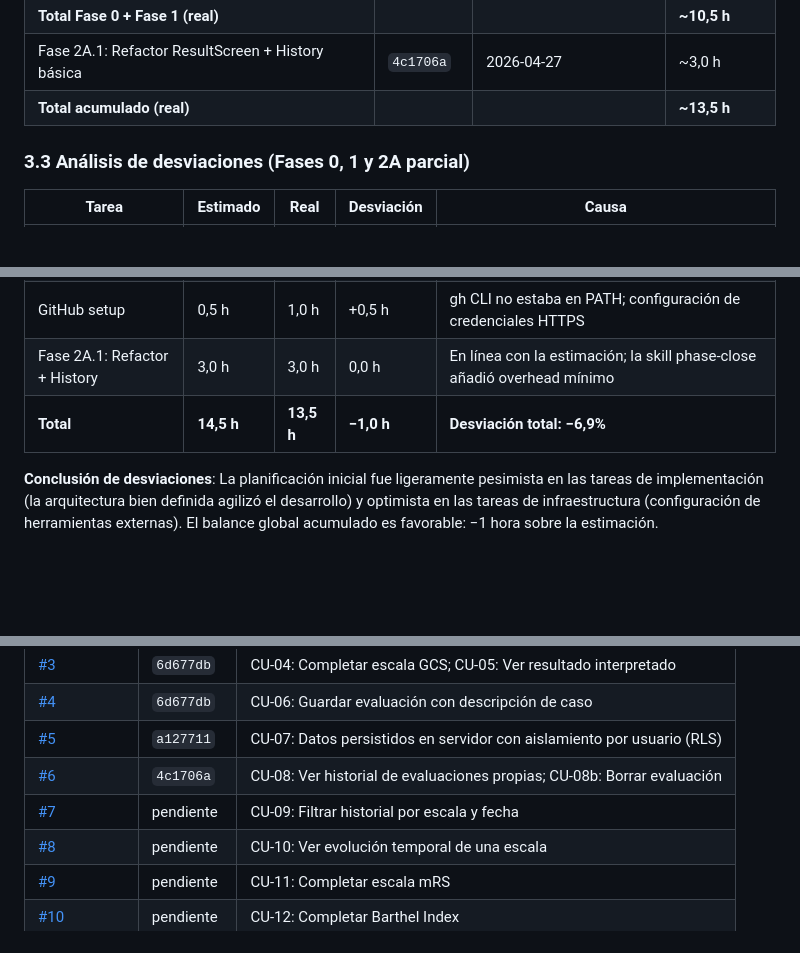
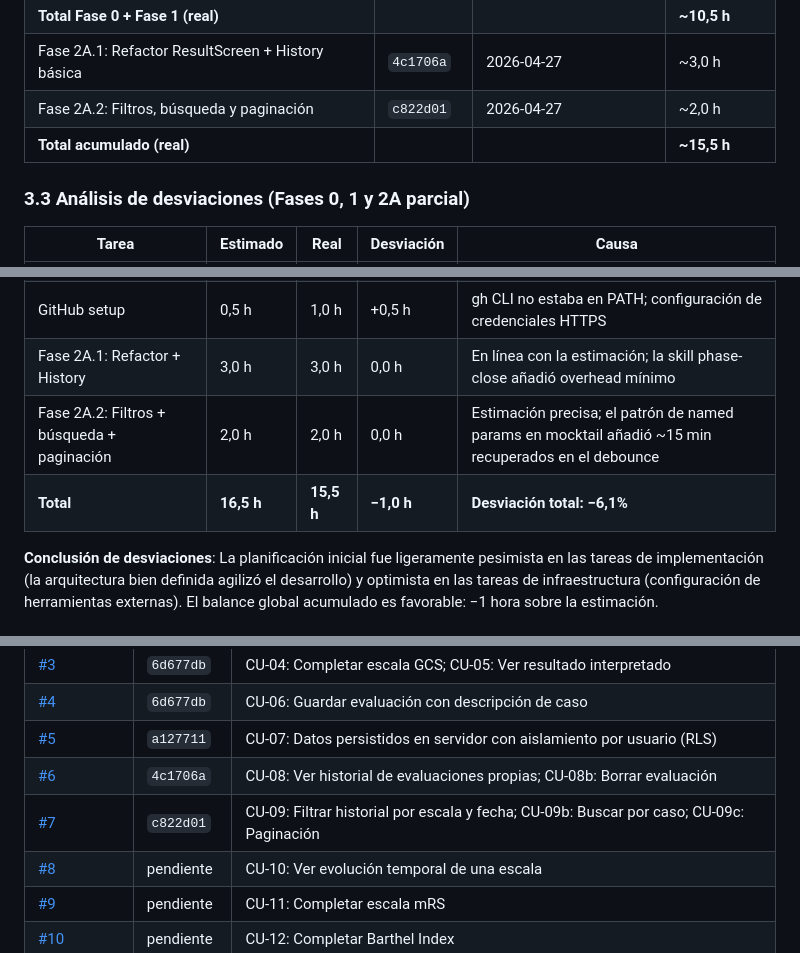
Before and after one commit to grisllo/NeuroScaleApp, a Markdown page: docs/METODOLOGIA_Y_PLANIFICACION.md, 3 parts joined by grey strips. GitHub-like rendering; blank space fills up the shorter version.

Commit message:
chore(phase): cierre subfase 2A.2 — docs y metricas
- flutter analyze 0 issues, flutter test 38 tests pasando
- ROADMAP: subfase 2A.2 marcada completada (2026-04-27)
- METODOLOGIA: horas reales anadidas (estimado 2h / real 2h, 0% desviacion)
- Trazabilidad issue #7 actualizada con commit c822d01
- Issue #7 cerrado

Closes #7

Co-Authored-By: Claude Sonnet 4.6 <noreply@anthropic.com>

```diff
--- a/docs/METODOLOGIA_Y_PLANIFICACION.md
+++ b/docs/METODOLOGIA_Y_PLANIFICACION.md
@@ -121,7 +121,8 @@ Reconstruida a partir de commits git y sesiones de trabajo documentadas.
 | GitHub setup + issues + documentación | — | 2026-04-27 | ~1,0 h |
 | **Total Fase 0 + Fase 1 (real)** | | | **~10,5 h** |
 | Fase 2A.1: Refactor ResultScreen + History básica | `4c1706a` | 2026-04-27 | ~3,0 h |
-| **Total acumulado (real)** | | | **~13,5 h** |
+| Fase 2A.2: Filtros, búsqueda y paginación | `c822d01` | 2026-04-27 | ~2,0 h |
+| **Total acumulado (real)** | | | **~15,5 h** |
 
 ### 3.3 Análisis de desviaciones (Fases 0, 1 y 2A parcial)
 
@@ -135,7 +136,8 @@ Reconstruida a partir de commits git y sesiones de trabajo documentadas.
 | Fase 1 Supabase | 1,0 h | 1,5 h | +0,5 h | Problemas de autenticación MCP en sesión anterior; requirió nueva sesión |
 | GitHub setup | 0,5 h | 1,0 h | +0,5 h | gh CLI no estaba en PATH; configuración de credenciales HTTPS |
 | Fase 2A.1: Refactor + History | 3,0 h | 3,0 h | 0,0 h | En línea con la estimación; la skill phase-close añadió overhead mínimo |
-| **Total** | **14,5 h** | **13,5 h** | **−1,0 h** | **Desviación total: −6,9%** |
+| Fase 2A.2: Filtros + búsqueda + paginación | 2,0 h | 2,0 h | 0,0 h | Estimación precisa; el patrón de named params en mocktail añadió ~15 min recuperados en el debounce |
+| **Total** | **16,5 h** | **15,5 h** | **−1,0 h** | **Desviación total: −6,1%** |
 
 **Conclusión de desviaciones**: La planificación inicial fue ligeramente pesimista en las tareas de implementación (la arquitectura bien definida agilizó el desarrollo) y optimista en las tareas de infraestructura (configuración de herramientas externas). El balance global acumulado es favorable: −1 hora sobre la estimación.
 
@@ -151,7 +153,7 @@ Reconstruida a partir de commits git y sesiones de trabajo documentadas.
 | [#4](https://github.com/grisllo/NeuroScaleApp/issues/4) | `6d677db` | CU-06: Guardar evaluación con descripción de caso |
 | [#5](https://github.com/grisllo/NeuroScaleApp/issues/5) | `a127711` | CU-07: Datos persistidos en servidor con aislamiento por usuario (RLS) |
 | [#6](https://github.com/grisllo/NeuroScaleApp/issues/6) | `4c1706a` | CU-08: Ver historial de evaluaciones propias; CU-08b: Borrar evaluación |
-| [#7](https://github.com/grisllo/NeuroScaleApp/issues/7) | pendiente | CU-09: Filtrar historial por escala y fecha |
+| [#7](https://github.com/grisllo/NeuroScaleApp/issues/7) | `c822d01` | CU-09: Filtrar historial por escala y fecha; CU-09b: Buscar por caso; CU-09c: Paginación |
 | [#8](https://github.com/grisllo/NeuroScaleApp/issues/8) | pendiente | CU-10: Ver evolución temporal de una escala |
 | [#9](https://github.com/grisllo/NeuroScaleApp/issues/9) | pendiente | CU-11: Completar escala mRS |
 | [#10](https://github.com/grisllo/NeuroScaleApp/issues/10) | pendiente | CU-12: Completar Barthel Index |
```
Also changed, not shown: docs/ROADMAP.md (+2 -1 lines).
